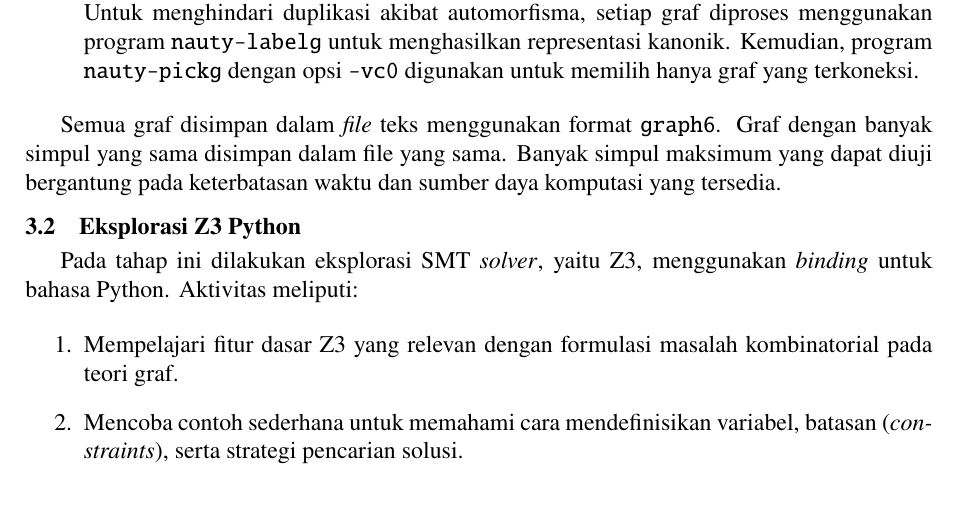
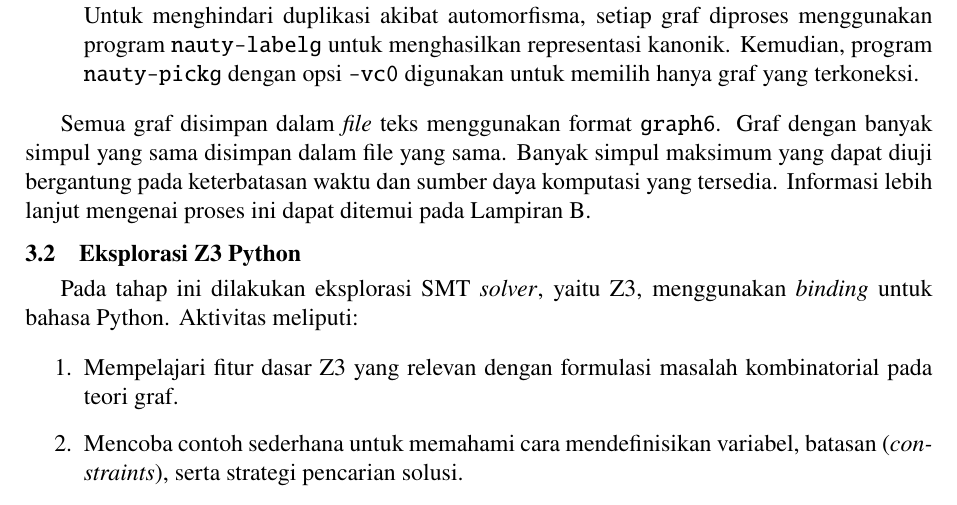
Before and after one commit to wijayarakhmat98/tugas-akhir, a LaTeX thesis (book.tex, which reads mainmatter/chapter-3.tex): part of page 38 of 76, cut so that both start at the same text. Compiled offline with pdfLaTeX.

Commit message:
Refer to appendix on generating data set

```diff
--- a/mainmatter/chapter-3.tex
+++ b/mainmatter/chapter-3.tex
@@ -31,7 +31,7 @@ Data graf yang digunakan dibagi menjadi dua kategori: graf kecil (2 hingga 9 sim
 
 \end{enumerate}
 
-Semua graf disimpan dalam \foreign{file} teks menggunakan format \verb`graph6`. Graf dengan banyak simpul yang sama disimpan dalam file yang sama. Banyak simpul maksimum yang dapat diuji bergantung pada keterbatasan waktu dan sumber daya komputasi yang tersedia.
+Semua graf disimpan dalam \foreign{file} teks menggunakan format \verb`graph6`. Graf dengan banyak simpul yang sama disimpan dalam file yang sama. Banyak simpul maksimum yang dapat diuji bergantung pada keterbatasan waktu dan sumber daya komputasi yang tersedia. Informasi lebih lanjut mengenai proses ini dapat ditemui pada \cref{app:result}.
 
 \section{Eksplorasi Z3 Python}
 
```
